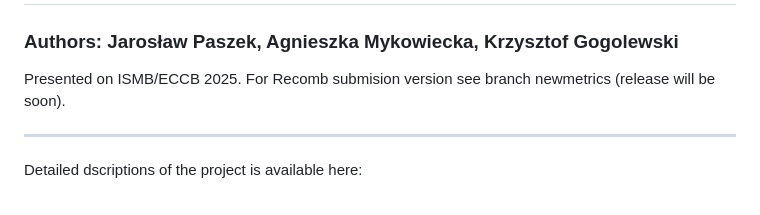
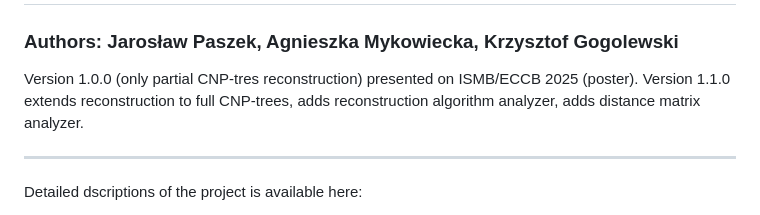
Before and after one commit to j-paszek/ctbf, a Markdown page: README.md, the part around the change. Rendered like a GitHub page.

```diff
--- a/README.md
+++ b/README.md
@@ -2,7 +2,8 @@
 
 ### Authors: Jarosław Paszek, Agnieszka Mykowiecka, Krzysztof Gogolewski
 
-Presented on ISMB/ECCB 2025. For Recomb submision version see branch newmetrics (release will be soon).
+Version 1.0.0 (only partial CNP-tres reconstruction) presented on ISMB/ECCB 2025 (poster).
+Version 1.1.0 extends reconstruction to full CNP-trees, adds reconstruction algorithm analyzer, adds distance matrix analyzer.
 
 _____
 
```
